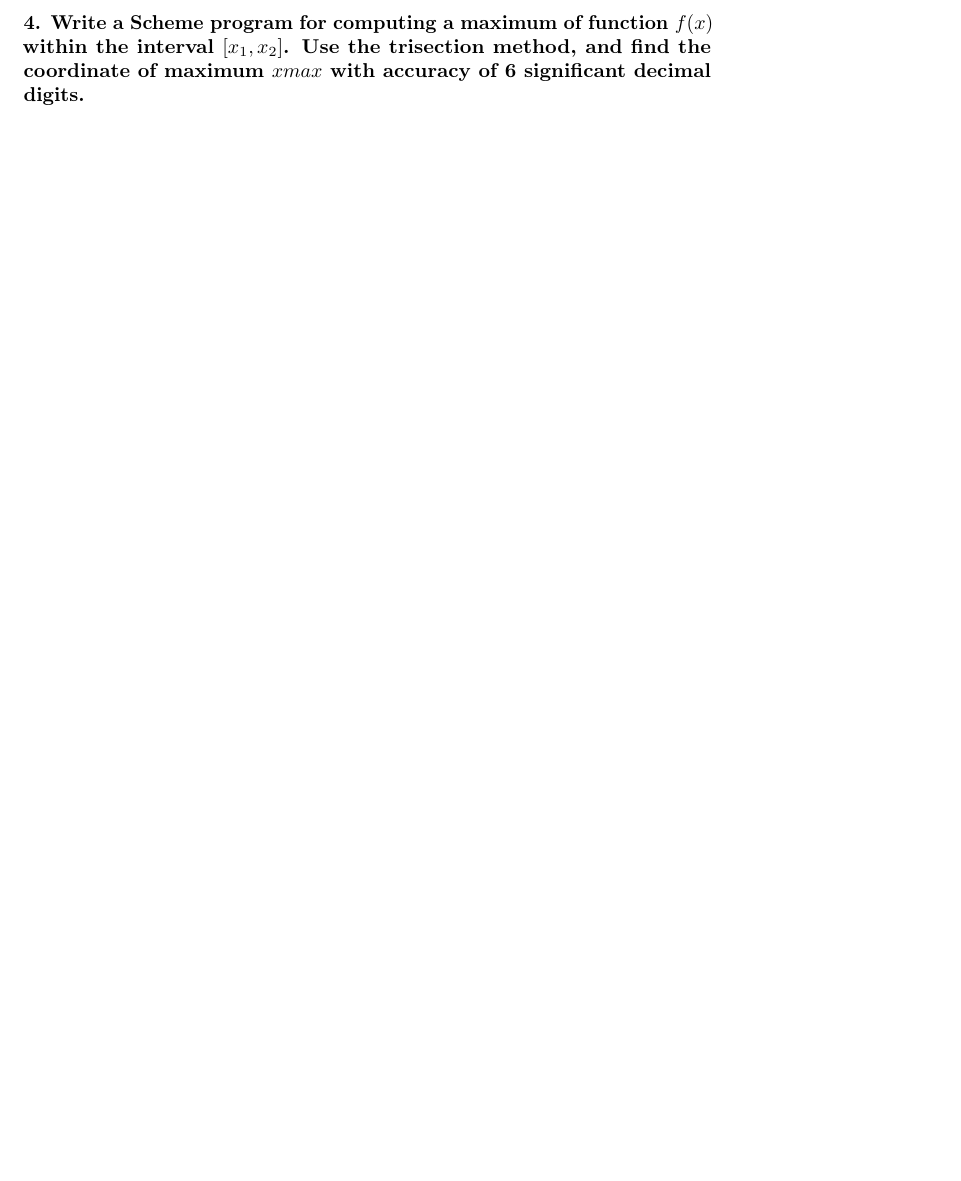
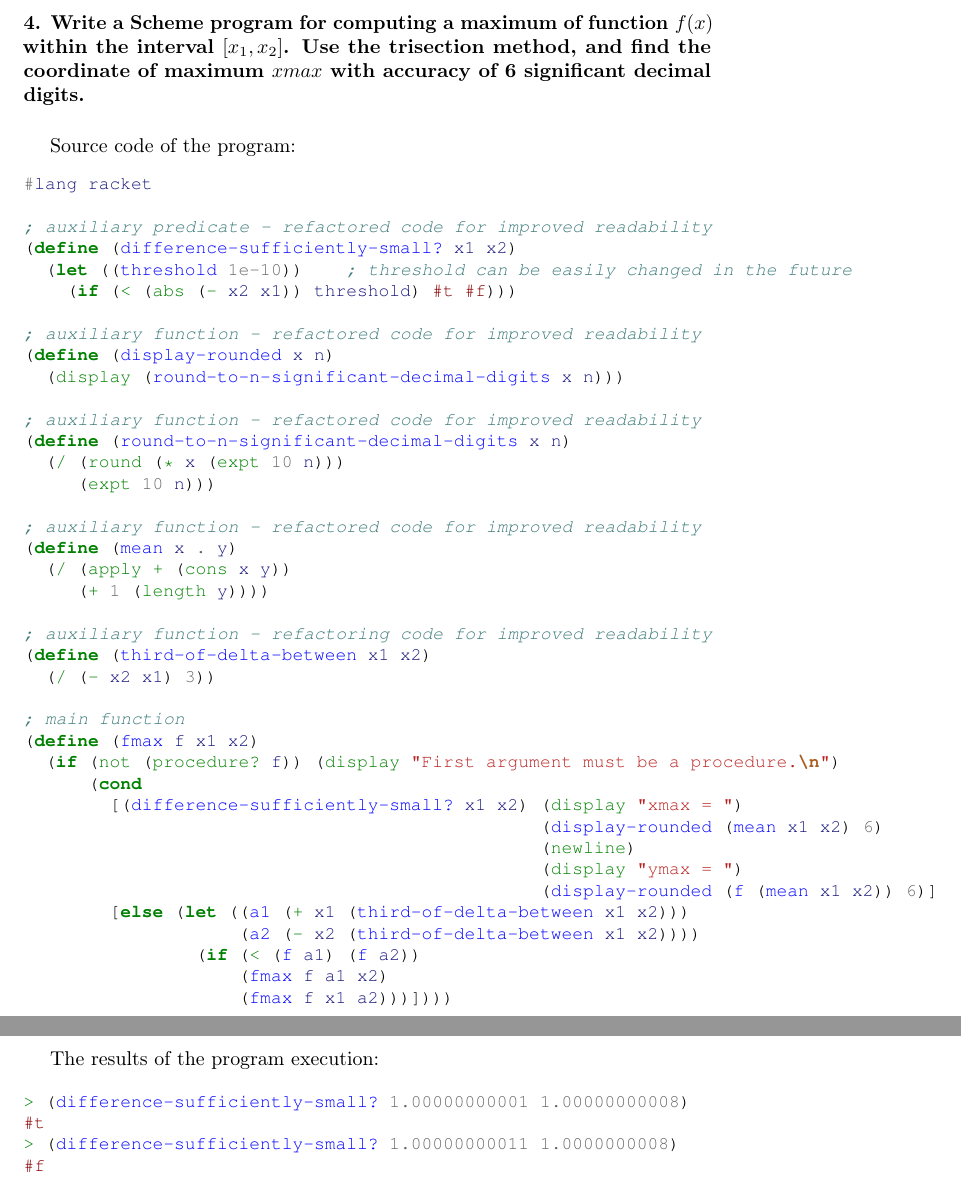
Before and after one commit to ikopyl/Programming-Languages-Spring-2018, a LaTeX problem sheet (homeworks/HW4/HW4.tex): part of page 16 of 16 before the commit and two parts of pages 16 and 17 of 17 after it, the two joined at a grey line, cut so that both start at the same text, the shorter picture padded with empty space. Compiled offline with pdfLaTeX.

Commit message:
Added the code for HW4 problem 4

```diff
--- a/homeworks/HW4/HW4.tex
+++ b/homeworks/HW4/HW4.tex
@@ -699,4 +698,61 @@ Argument must be a list.
 
 \paragraph{4. Write a Scheme program for computing a maximum of function \(f(x)\) within the interval \([x_1, x_2]\). Use the trisection method, and find the coordinate of maximum \(xmax\) with accuracy of 6 significant decimal digits.}\
 
+\paragraph{}\
+Source code of the program:
+
+\begin{minted}[fontsize=\small]{scheme}
+#lang racket
+
+; auxiliary predicate - refactored code for improved readability
+(define (difference-sufficiently-small? x1 x2)
+  (let ((threshold 1e-10))    ; threshold can be easily changed in the future
+    (if (< (abs (- x2 x1)) threshold) #t #f)))
+
+; auxiliary function - refactored code for improved readability
+(define (display-rounded x n)
+  (display (round-to-n-significant-decimal-digits x n)))
+
+; auxiliary function - refactored code for improved readability
+(define (round-to-n-significant-decimal-digits x n)
+  (/ (round (* x (expt 10 n)))
+     (expt 10 n)))
+
+; auxiliary function - refactored code for improved readability
+(define (mean x . y)
+  (/ (apply + (cons x y))
+     (+ 1 (length y))))
+
+; auxiliary function - refactoring code for improved readability
+(define (third-of-delta-between x1 x2)
+  (/ (- x2 x1) 3))
+
+; main function
+(define (fmax f x1 x2)
+  (if (not (procedure? f)) (display "First argument must be a procedure.\n")
+      (cond
+        [(difference-sufficiently-small? x1 x2) (display "xmax = ")
+                                                (display-rounded (mean x1 x2) 6)
+                                                (newline)
+                                                (display "ymax = ")
+                                                (display-rounded (f (mean x1 x2)) 6)]
+        [else (let ((a1 (+ x1 (third-of-delta-between x1 x2)))
+                    (a2 (- x2 (third-of-delta-between x1 x2))))
+                (if (< (f a1) (f a2))
+                    (fmax f a1 x2)
+                    (fmax f x1 a2)))])))
+\end{minted}
+
+\paragraph{}\
+\paragraph{}\
+\paragraph{}\
+	The results of the program execution:
+
+\begin{minted}[fontsize=\small]{scheme}
+> (difference-sufficiently-small? 1.00000000001 1.00000000008)
+#t
+> (difference-sufficiently-small? 1.00000000011 1.0000000008)
+#f
+\end{minted}
+
 \end{document}
```
Also changed, not shown: homeworks/HW4/HW4.pdf, homeworks/HW4/HW4.tex (19 more changed lines).
